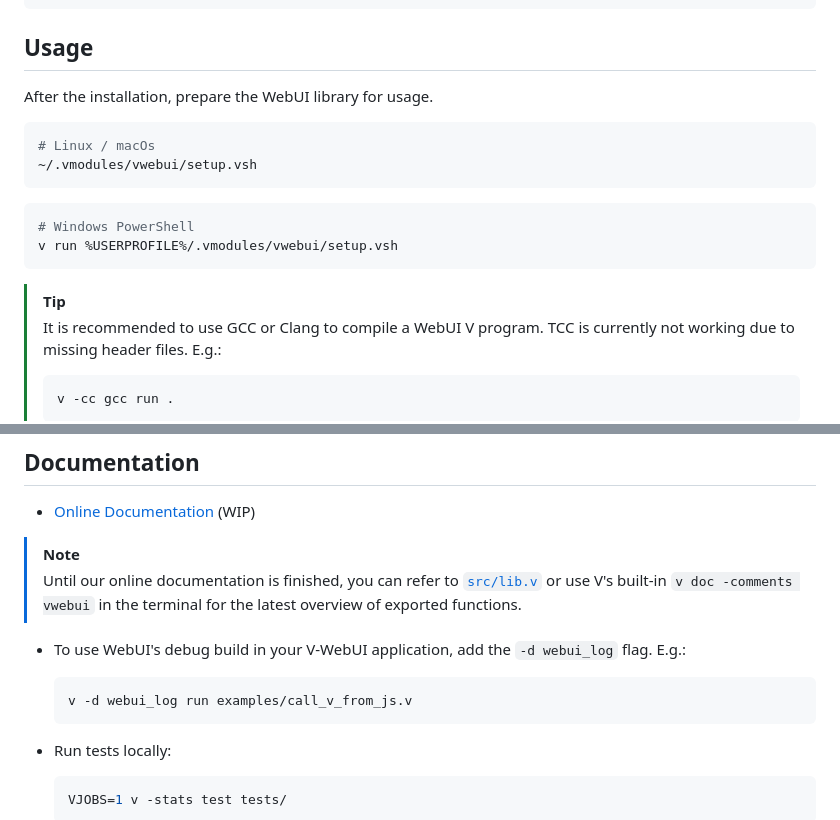
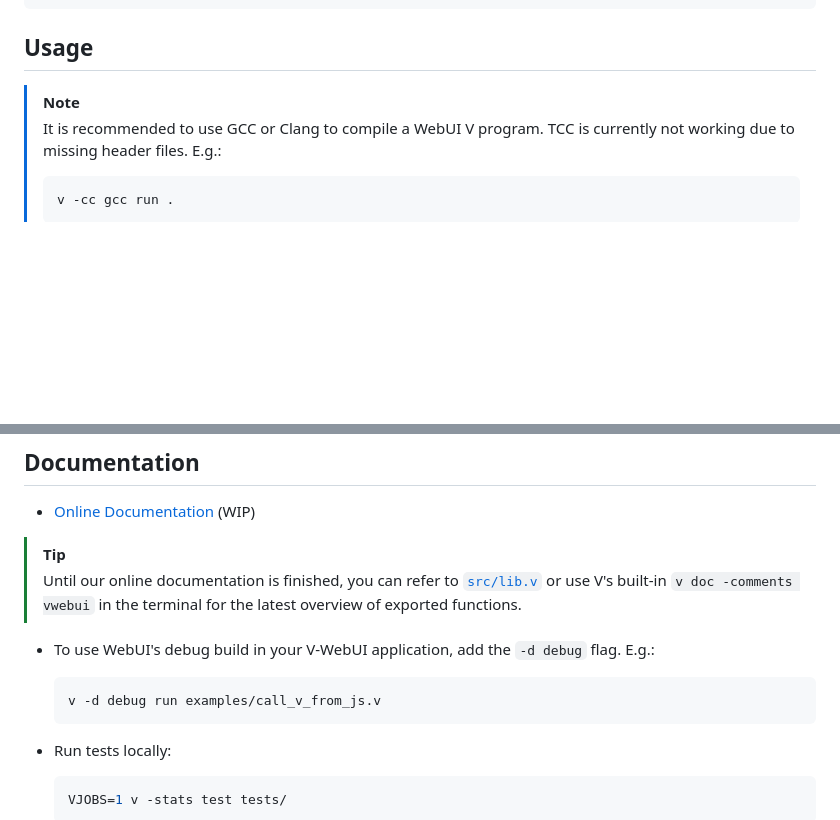
Before and after one commit to webui-dev/v-webui, a Markdown page: README.md, 2 parts joined by grey strips. Rendered like a GitHub page; blank space fills up the shorter version.

Commit message:
docs: update usage instructions

````diff
--- a/README.md
+++ b/README.md
@@ -38,19 +38,7 @@ v install https://github.com/webui-dev/v-webui
 
 ## Usage
 
-After the installation, prepare the WebUI library for usage.
-
-```sh
-# Linux / macOs
-~/.vmodules/vwebui/setup.vsh
-```
-
-```sh
-# Windows PowerShell
-v run %USERPROFILE%/.vmodules/vwebui/setup.vsh
-```
-
-> [!TIP]
+> [!NOTE]
 > It is recommended to use GCC or Clang to compile a WebUI V program.
 > TCC is currently not working due to missing header files. E.g.:
 >
@@ -99,13 +87,13 @@ Find more examples in the [`examples/`](https://github.com/webui-dev/v-webui/tre
 
 - [Online Documentation](https://webui.me/docs/#/v) (WIP)
 
-> [!NOTE]
+> [!TIP]
 > Until our online documentation is finished, you can refer to [`src/lib.v`](https://github.com/webui-dev/v-webui/tree/main/src/lib.v) or use V's built-in `v doc -comments vwebui` in the terminal for the latest overview of exported functions.
 
-- To use WebUI's debug build in your V-WebUI application, add the `-d webui_log` flag. E.g.:
+- To use WebUI's debug build in your V-WebUI application, add the `-d debug` flag. E.g.:
 
   ```sh
-  v -d webui_log run examples/call_v_from_js.v
+  v -d debug run examples/call_v_from_js.v
   ```
 
 - Run tests locally:
````
